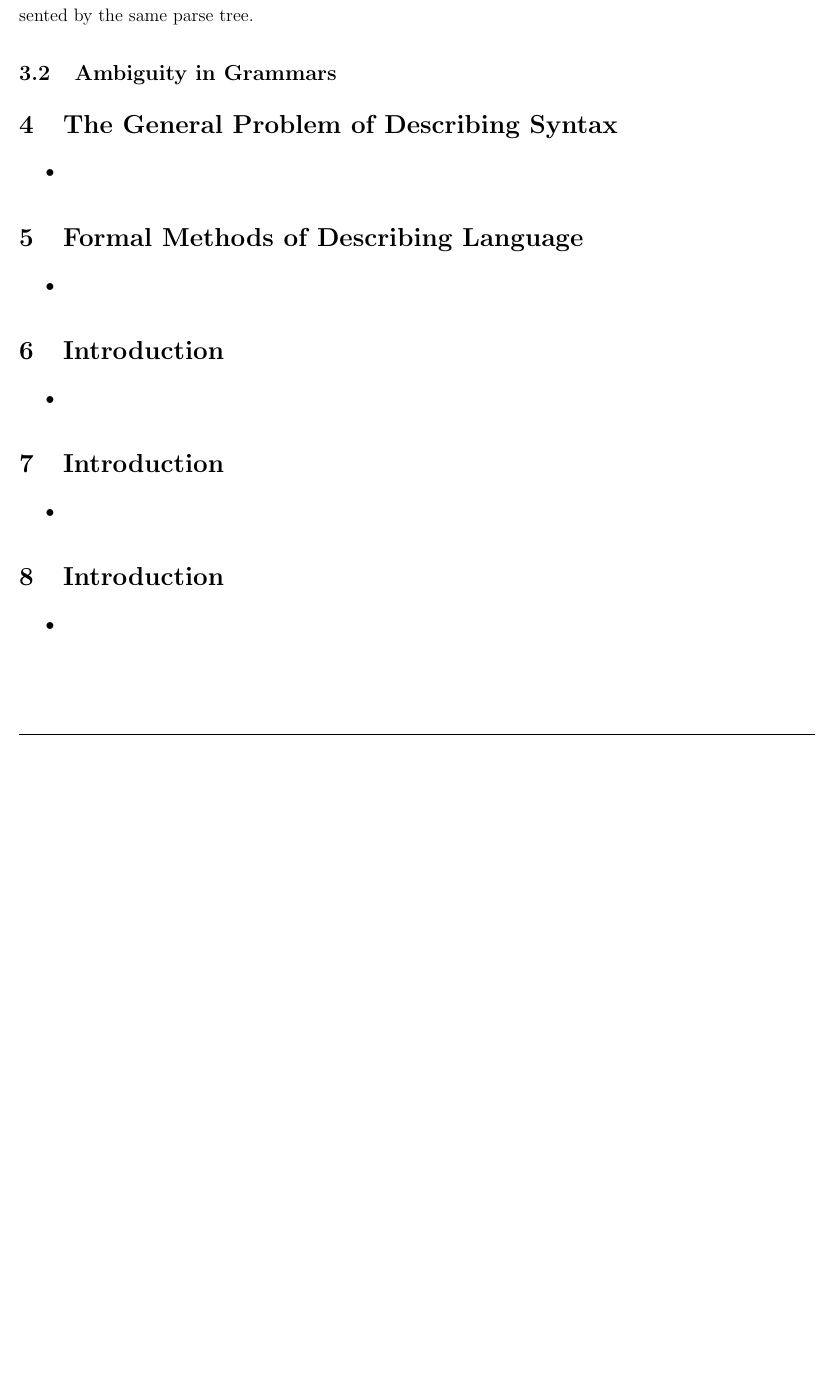
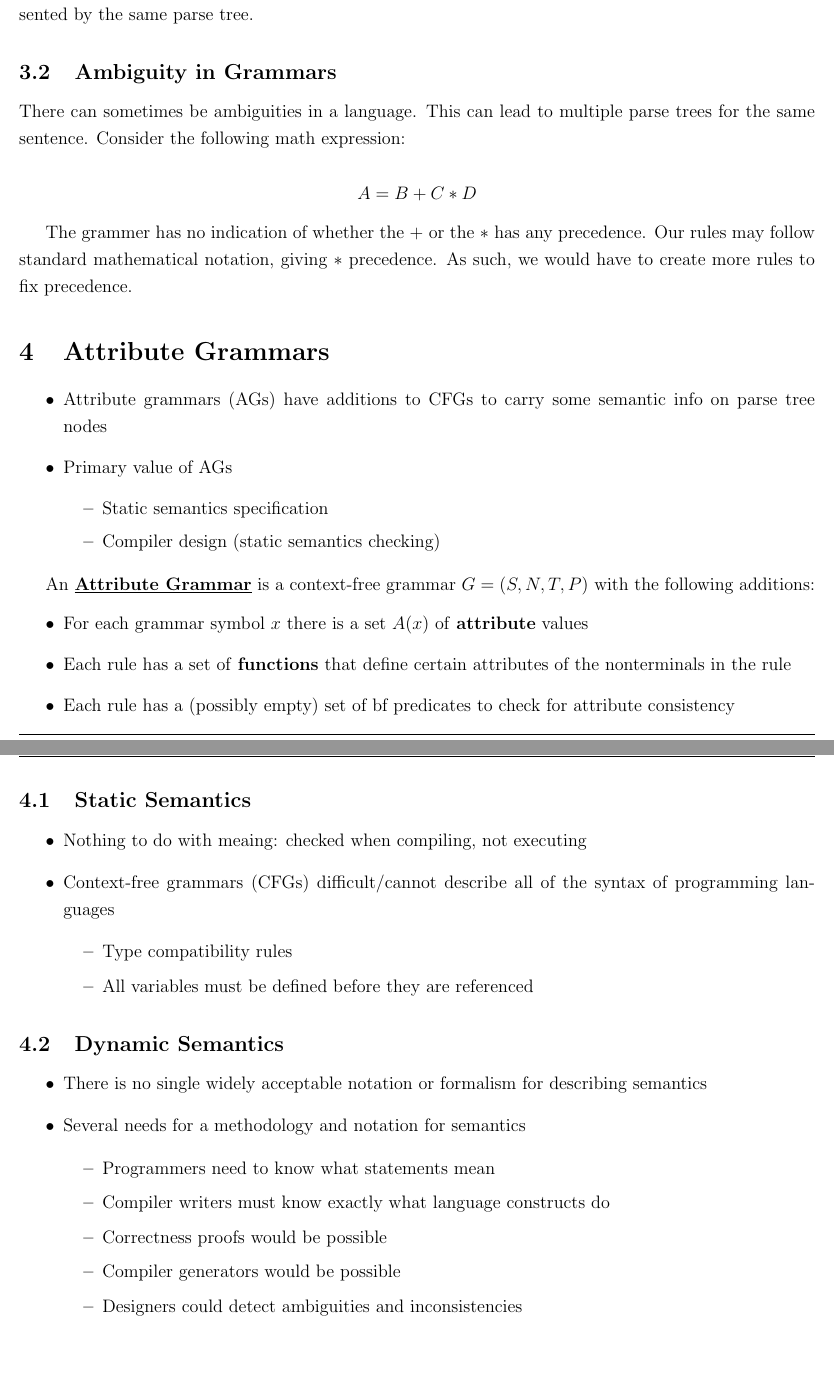
Before and after one commit to Bkrenz/uwp-2022-spring, a LaTeX document (CSC 455/Notes/Chapter 3/notes.tex): part of page 4 of 4 before the commit and two parts of pages 4 and 5 of 5 after it, the two joined at a grey line, cut so that both start at the same text, the shorter picture padded with empty space. Compiled offline with pdfLaTeX.

Commit message:
CSC 455 - Notes

```diff
--- a/CSC 455/Notes/Chapter 3/notes.tex
+++ b/CSC 455/Notes/Chapter 3/notes.tex
@@ -169,42 +169,61 @@ Both a left-most and right-most derivation can be represented by the same parse
 
 \subsection{Ambiguity in Grammars}
 
+There can sometimes be ambiguities in a language.
+This can lead to multiple parse trees for the same sentence.
+Consider the following math expression:
+
+\begin{equation*}
+  A = B+C*D
+\end{equation*}
+
+The grammer has no indication of whether the $+$ or the $*$ has any precedence.
+Our rules may follow standard mathematical notation, giving $*$ precedence.
+As such, we would have to create more rules to fix precedence.
 
 
-\section{The General Problem of Describing Syntax}
+\section{Attribute Grammars}
 
 \begin{itemize}
-  \item
+  \item Attribute grammars (AGs) have additions to CFGs to carry some semantic info on parse tree nodes
+  \item Primary value of AGs
+  \begin{itemize}
+    \item Static semantics specification
+    \item Compiler design (static semantics checking)
+  \end{itemize}
+\end{itemize}
+
+An \definition{Attribute Grammar} is a context-free grammar $G = (S, N, T, P)$ with the following additions:
+\begin{itemize}
+  \item For each grammar symbol $x$ there is a set $A(x)$ of \textbf{attribute} values
+  \item Each rule has a set of \textbf{functions} that define certain attributes of the nonterminals in the rule
+  \item Each rule has a (possibly empty) set of \text{bf} predicates to check for attribute consistency
+\end{itemize}
+
+\subsection{Static Semantics}
+
+\begin{itemize}
+  \item Nothing to do with meaing: checked when compiling, not executing
+  \item Context-free grammars (CFGs) difficult/cannot describe all of the syntax of programming languages
+  \begin{itemize}
+    \item Type compatibility rules
+    \item All variables must be defined before they are referenced
+  \end{itemize}
+\end{itemize}
+
+\subsection{Dynamic Semantics}
+
+\begin{itemize}
+  \item There is no single widely acceptable notation or formalism for describing semantics
+  \item Several needs for a methodology and notation for semantics
+  \begin{itemize}
+    \item Programmers need to know what statements mean
+    \item Compiler writers must know exactly what language constructs do
+    \item Correctness proofs would be possible
+    \item Compiler generators would be possible
+    \item Designers could detect ambiguities and inconsistencies
+  \end{itemize}
 \end{itemize}
 
 
-\section{Formal Methods of Describing Language}
-
-\begin{itemize}
-  \item
-\end{itemize}
-
-
-\section{Introduction}
-
-\begin{itemize}
-  \item
-\end{itemize}
-
-
-\section{Introduction}
-
-\begin{itemize}
-  \item
-\end{itemize}
-
-
-\section{Introduction}
-
-\begin{itemize}
-  \item
-\end{itemize}
-
-
-
 \end{document}
```
Also changed, not shown: CSC 455/Notes/Chapter 3/out/notes.pdf.
